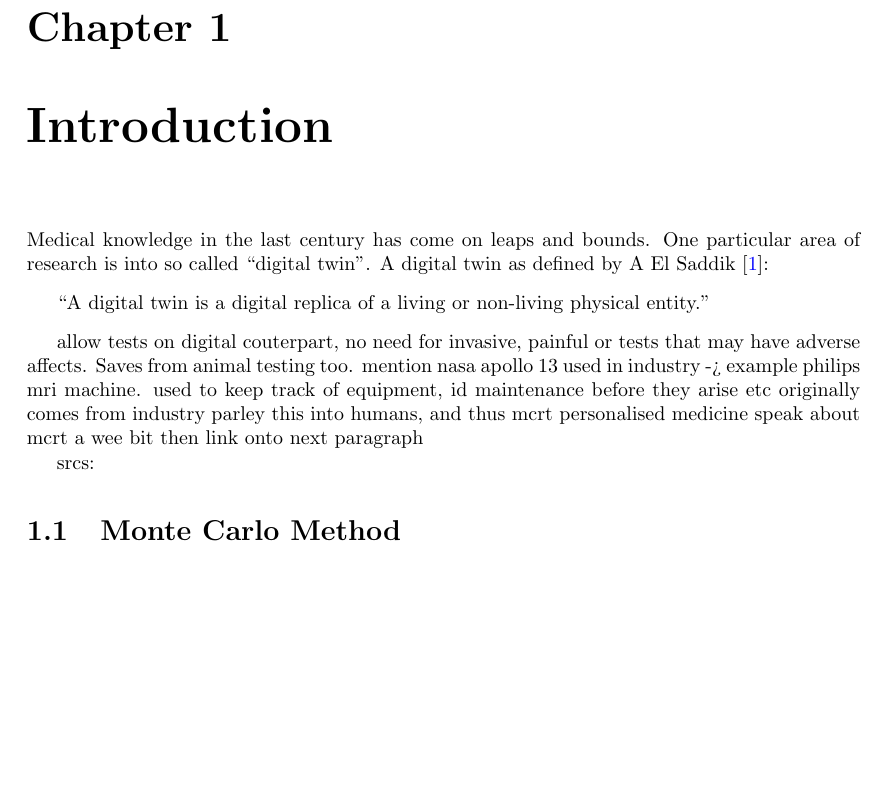
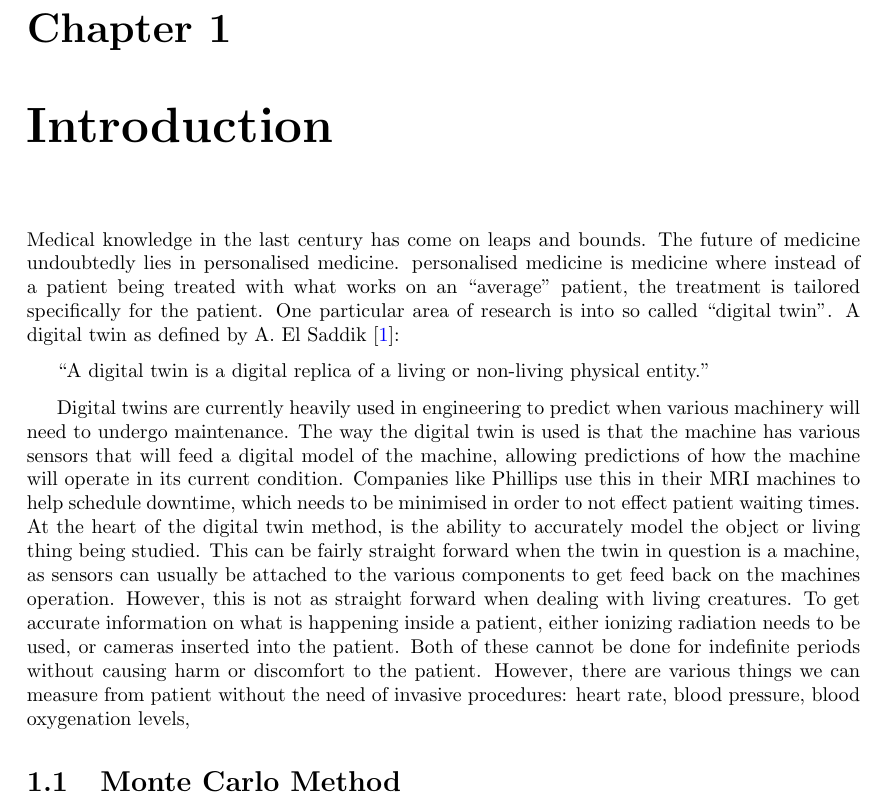
Before and after one commit to lewisfish/my_amazing_thesis, a LaTeX thesis (main.tex, which reads introduction/intro.tex): part of page 11 of 18, cut so that both start at the same text, the shorter picture padded with empty space. Compiled offline with pdfLaTeX.

Commit message:
added eqns to appendix, and started intro to intro. though its shite

```diff
--- a/introduction/intro.tex
+++ b/introduction/intro.tex
@@ -20,25 +20,37 @@
 
 % ***
 Medical knowledge in the last century has come on leaps and bounds.
+The future of medicine undoubtedly lies in personalised medicine.
+personalised medicine is medicine where instead of a patient being treated with what works on an ``average'' patient, the treatment is tailored specifically for the patient.
 One particular area of research is into so called ``digital twin''.
-A digital twin as defined by A El Saddik~\cite{el2018digital}:
+A digital twin as defined by A. El Saddik~\cite{el2018digital}:
 
 \medskip
 ``A digital twin is a digital replica of a living or non-living physical entity.''
 \medskip
 
-allow tests on digital couterpart, no need for invasive, painful or tests that may have adverse affects.
-Saves from animal testing too.
-mention nasa apollo 13
-used in industry -> example philips mri machine. used to keep track of equipment, id maintenance before they arise etc
-originally comes from industry
-parley this into humans, and thus mcrt
-personalised medicine
-speak about mcrt a wee bit
-then link onto next paragraph
+Digital twins are currently heavily used in engineering to predict when various machinery will need to undergo maintenance.
+The way the digital twin is used is that the machine has various sensors that will feed a digital model of the machine, allowing predictions of how the machine will operate in its current condition.
+Companies like Phillips use this in their MRI machines to help schedule downtime, which needs to be minimised in order to not effect patient waiting times.
+At the heart of the digital twin method, is the ability to accurately model the object or living thing being studied.
+This can be fairly straight forward when the twin in question is a machine, as sensors can usually be attached to the various components to get feed back on the machines operation.
+However, this is not as straight forward when dealing with living creatures.
+To get accurate information on what is happening inside a patient, either ionizing radiation needs to be used, or cameras inserted into the patient.
+Both of these cannot be done for indefinite periods without causing harm or discomfort to the patient.
+However, there are various things we can measure from patient without the need of invasive procedures: heart rate, blood pressure, blood oxygenation levels,
 
 
-srcs:
+% allow tests on digital couterpart, no need for invasive, painful or tests that may have adverse affects.
+% Saves from animal testing too.
+% used in industry -> example philips mri machine. used to keep track of equipment, id maintenance before they arise etc
+% originally comes from industry
+% parley this into humans, and thus mcrt
+% personalised medicine
+% speak about mcrt a wee bit
+% then link onto next paragraph
+
+
+% srcs:
 % https://www.philips.com/a-w/about/news/archive/blogs/innovation-matters/20180830-the-rise-of-the-digital-twin-how-healthcare-can-benefit.html
 
 \section{Monte Carlo Method}\label{sec:mcmethod}
```
Also changed, not shown: appendix/append.tex (+54 -1 lines), main.pdf.
